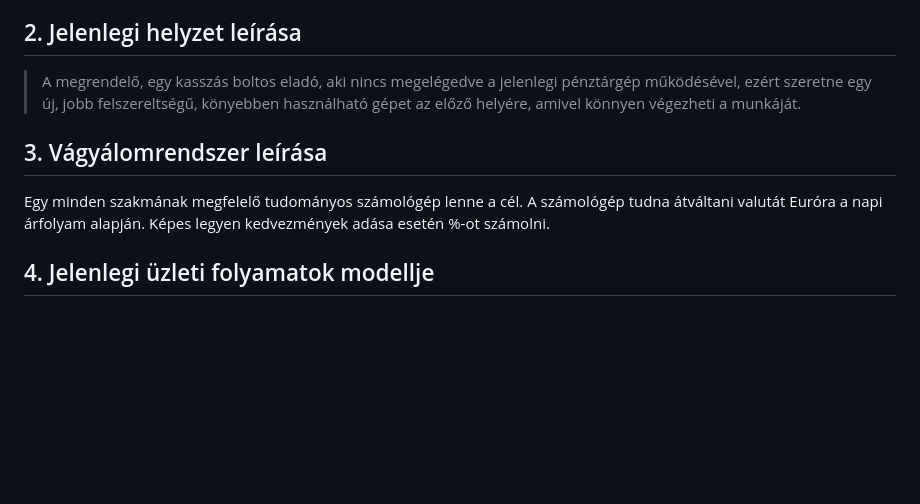
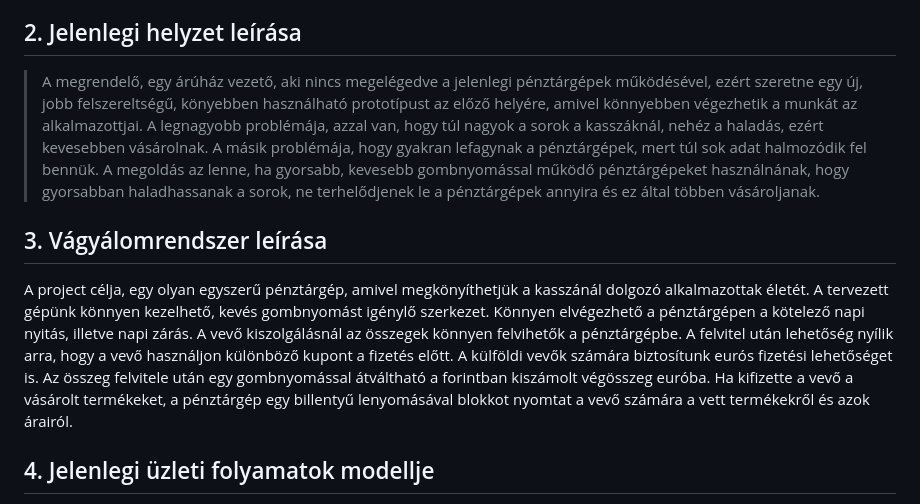
Before and after one commit to Bmate2/AFP_MiniProject, a Markdown page: Doksik/Kövspec.md, the part around the change. Rendered like a GitHub page; blank space fills up the shorter version.

Commit message:
Kövspec 2. kiegészítése és 3. pont átírása

```diff
--- a/Doksik/Kövspec.md
+++ b/Doksik/Kövspec.md
@@ -4,11 +4,11 @@ Az alkalmazás célja, hogy szimuláljon egy butított pénztárgép működés
 
 ## 2. Jelenlegi helyzet leírása
 
-> A megrendelő, egy kasszás boltos eladó, aki nincs megelégedve a jelenlegi pénztárgép működésével, ezért szeretne egy új, jobb felszereltségű, könyebben használható gépet az előző helyére, amivel könnyen végezheti a munkáját.
+> A megrendelő, egy árúház vezető, aki nincs megelégedve a jelenlegi pénztárgépek működésével, ezért szeretne egy új, jobb felszereltségű, könyebben használható prototípust az előző helyére, amivel könnyebben végezhetik a munkát az alkalmazottjai. A legnagyobb problémája, azzal van, hogy túl nagyok a sorok a kasszáknál, nehéz a haladás, ezért kevesebben vásárolnak. A másik problémája, hogy gyakran lefagynak a pénztárgépek, mert túl sok adat halmozódik fel bennük. A megoldás az lenne, ha gyorsabb, kevesebb gombnyomással működő pénztárgépeket használnának, hogy gyorsabban haladhassanak a sorok, ne terhelődjenek le a pénztárgépek annyira és ez által többen vásároljanak.
 
 ## 3. Vágyálomrendszer leírása
 
-Egy minden szakmának megfelelő tudományos számológép lenne a cél. A számológép tudna átváltani valutát Euróra a napi árfolyam alapján. Képes legyen kedvezmények adása esetén %-ot számolni.
+A project célja, egy olyan egyszerű pénztárgép, amivel megkönyíthetjük a kasszánál dolgozó alkalmazottak életét. A tervezett gépünk könnyen kezelhető, kevés gombnyomást igénylő szerkezet. Könnyen elvégezhető a pénztárgépen a kötelező napi nyitás, illetve napi zárás. A vevő kiszolgálásnál az összegek könnyen felvihetők a pénztárgépbe. A felvitel után lehetőség nyílik arra, hogy a vevő használjon különböző kupont a fizetés előtt. A külföldi vevők számára biztosítunk eurós fizetési lehetőséget is. Az összeg felvitele után egy gombnyomással átváltható a forintban kiszámolt végösszeg euróba. Ha kifizette a vevő a vásárolt termékeket, a pénztárgép egy billentyű lenyomásával blokkot nyomtat a vevő számára a vett termékekről és azok árairól.
 
 ## 4. Jelenlegi üzleti folyamatok modellje
 
```
